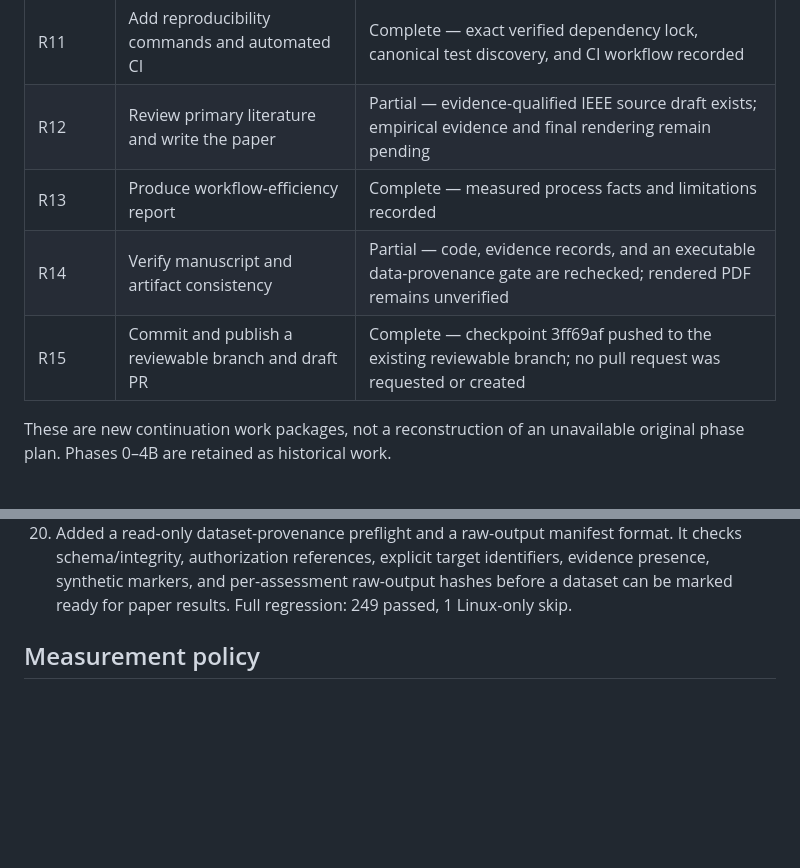
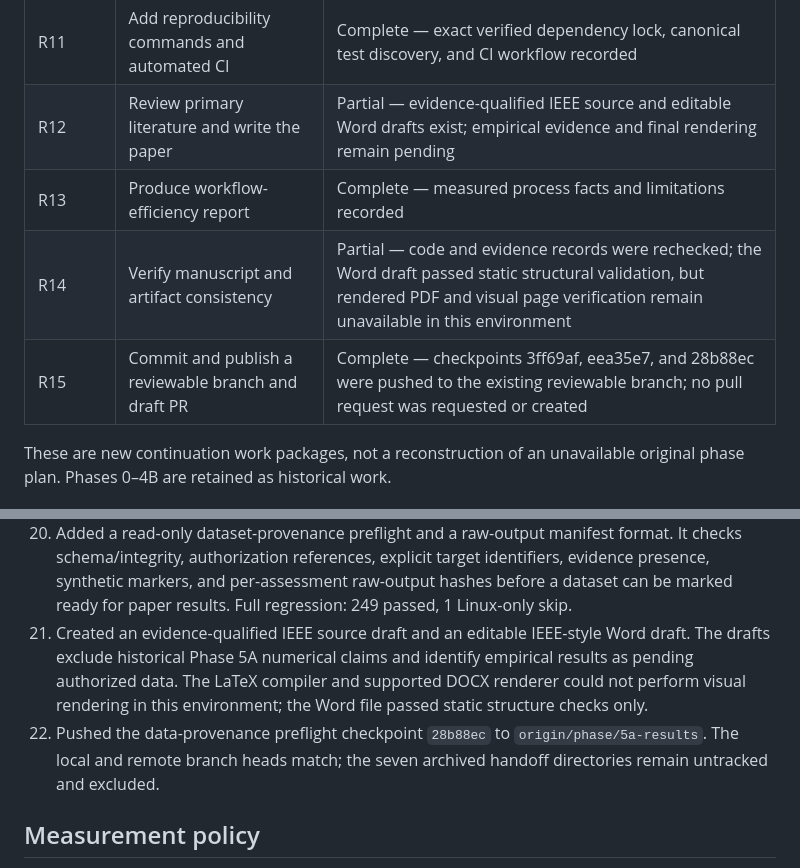
Before and after one commit to Dhruv-parihar/security-scorer, a Markdown page: docs/continuation-log.md, 2 parts joined by grey strips. GitHub-like rendering; blank space fills up the shorter version.

Commit message:
docs: reconcile continuation state

```diff
--- a/docs/continuation-log.md
+++ b/docs/continuation-log.md
@@ -21,10 +21,10 @@ Preserve the existing architecture and raw files. Verify the historical checkpoi
 | R9 | Characterize scanner validity with controlled tests | Partial — controlled loopback web-heuristic case added; no general accuracy claim |
 | R10 | Generate reproducible synthetic experiments | Complete — deterministic labelled fixture generator and manifest |
 | R11 | Add reproducibility commands and automated CI | Complete — exact verified dependency lock, canonical test discovery, and CI workflow recorded |
-| R12 | Review primary literature and write the paper | Partial — evidence-qualified IEEE source draft exists; empirical evidence and final rendering remain pending |
+| R12 | Review primary literature and write the paper | Partial — evidence-qualified IEEE source and editable Word drafts exist; empirical evidence and final rendering remain pending |
 | R13 | Produce workflow-efficiency report | Complete — measured process facts and limitations recorded |
-| R14 | Verify manuscript and artifact consistency | Partial — code, evidence records, and an executable data-provenance gate are rechecked; rendered PDF remains unverified |
-| R15 | Commit and publish a reviewable branch and draft PR | Complete — checkpoint 3ff69af pushed to the existing reviewable branch; no pull request was requested or created |
+| R14 | Verify manuscript and artifact consistency | Partial — code and evidence records were rechecked; the Word draft passed static structural validation, but rendered PDF and visual page verification remain unavailable in this environment |
+| R15 | Commit and publish a reviewable branch and draft PR | Complete — checkpoints 3ff69af, eea35e7, and 28b88ec were pushed to the existing reviewable branch; no pull request was requested or created |
 
 These are new continuation work packages, not a reconstruction of an unavailable original phase plan. Phases 0–4B are retained as historical work.
 
@@ -50,6 +50,8 @@ These are new continuation work packages, not a reconstruction of an unavailable
 18. Added migration tests that backfill only unique legacy aliases and deliberately leave ambiguous aliases unmapped. Final complete regression in the clean locked environment: 245 passed, 1 Linux-only skip.
 19. Created the selective continuation checkpoint `3ff69af` (`codex: harden research integrity and reproducibility`) and pushed it to `origin/phase/5a-results`. The seven archived audit/phase handoff directories remain untracked and excluded. The connected GitHub API still cannot create a new branch, but the existing tracked branch accepted the authorized Git push. No pull request was created.
 20. Added a read-only dataset-provenance preflight and a raw-output manifest format. It checks schema/integrity, authorization references, explicit target identifiers, evidence presence, synthetic markers, and per-assessment raw-output hashes before a dataset can be marked ready for paper results. Full regression: 249 passed, 1 Linux-only skip.
+21. Created an evidence-qualified IEEE source draft and an editable IEEE-style Word draft. The drafts exclude historical Phase 5A numerical claims and identify empirical results as pending authorized data. The LaTeX compiler and supported DOCX renderer could not perform visual rendering in this environment; the Word file passed static structure checks only.
+22. Pushed the data-provenance preflight checkpoint `28b88ec` to `origin/phase/5a-results`. The local and remote branch heads match; the seven archived handoff directories remain untracked and excluded.
 
 ## Measurement policy
 
```
Also changed, not shown: .agent/PROJECT_STATE.md (+5 -4 lines).
